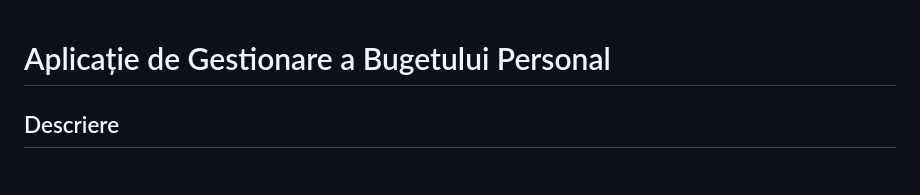
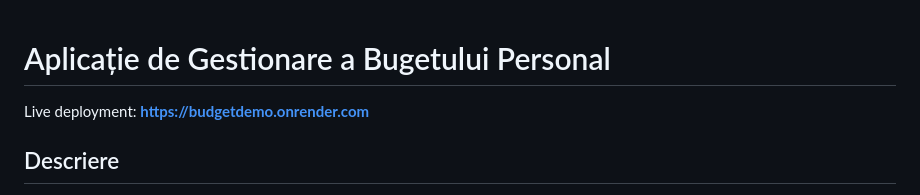
Before and after one commit to tzuigi/personal-budget-management, a Markdown page: README.md, the part around the change. Rendered like a GitHub page.

Commit message:
Update README with live deployment link
Added live deployment link and updated project description.

```diff
--- a/README.md
+++ b/README.md
@@ -1,4 +1,6 @@
 # Aplicație de Gestionare a Bugetului Personal
+
+Live deployment: **https://budgetdemo.onrender.com**
 
 ## Descriere
 
```
